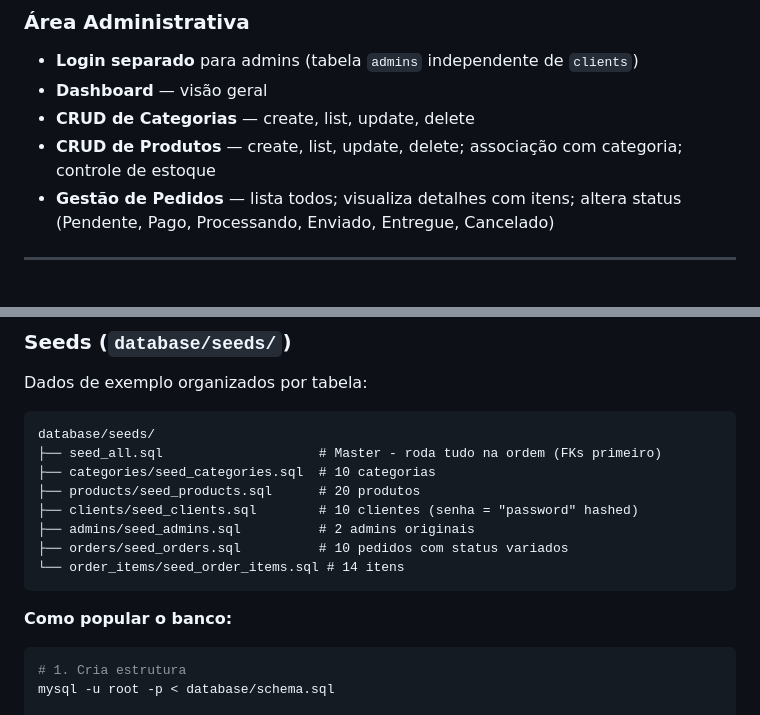
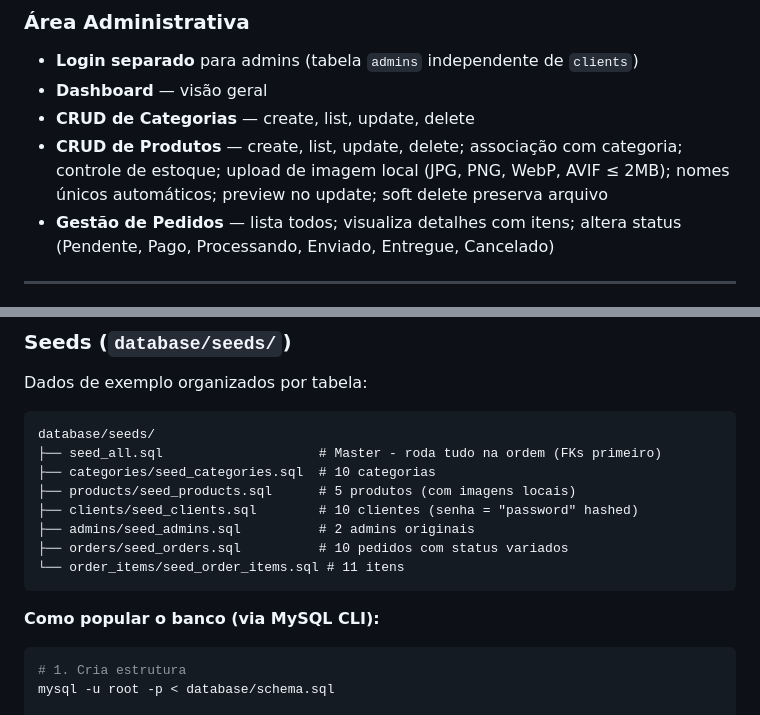
Before and after one commit to GabrielLourencoh/e-commerce-php, a Markdown page: README.md, 2 parts joined by grey strips. Rendered like a GitHub page.

````diff
--- a/README.md
+++ b/README.md
@@ -82,7 +86,7 @@ e-commerce/
 - **Login separado** para admins (tabela `admins` independente de `clients`)
 - **Dashboard** — visão geral
 - **CRUD de Categorias** — create, list, update, delete
-- **CRUD de Produtos** — create, list, update, delete; associação com categoria; controle de estoque
+- **CRUD de Produtos** — create, list, update, delete; associação com categoria; controle de estoque; upload de imagem local (JPG, PNG, WebP, AVIF ≤ 2MB); nomes únicos automáticos; preview no update; soft delete preserva arquivo
 - **Gestão de Pedidos** — lista todos; visualiza detalhes com itens; altera status (Pendente, Pago, Processando, Enviado, Entregue, Cancelado)
 
 ---
@@ -180,14 +184,14 @@ Dados de exemplo organizados por tabela:
 database/seeds/
 ├── seed_all.sql                    # Master - roda tudo na ordem (FKs primeiro)
 ├── categories/seed_categories.sql  # 10 categorias
-├── products/seed_products.sql      # 20 produtos
+├── products/seed_products.sql      # 5 produtos (com imagens locais)
 ├── clients/seed_clients.sql        # 10 clientes (senha = "password" hashed)
 ├── admins/seed_admins.sql          # 2 admins originais
 ├── orders/seed_orders.sql          # 10 pedidos com status variados
-└── order_items/seed_order_items.sql # 14 itens
+└── order_items/seed_order_items.sql # 11 itens
 ```
 
-**Como popular o banco:**
+**Como popular o banco (via MySQL CLI):**
 
 ```bash
 # 1. Cria estrutura
````
Also changed, not shown: other parts of README.md (+31 -2 lines).
